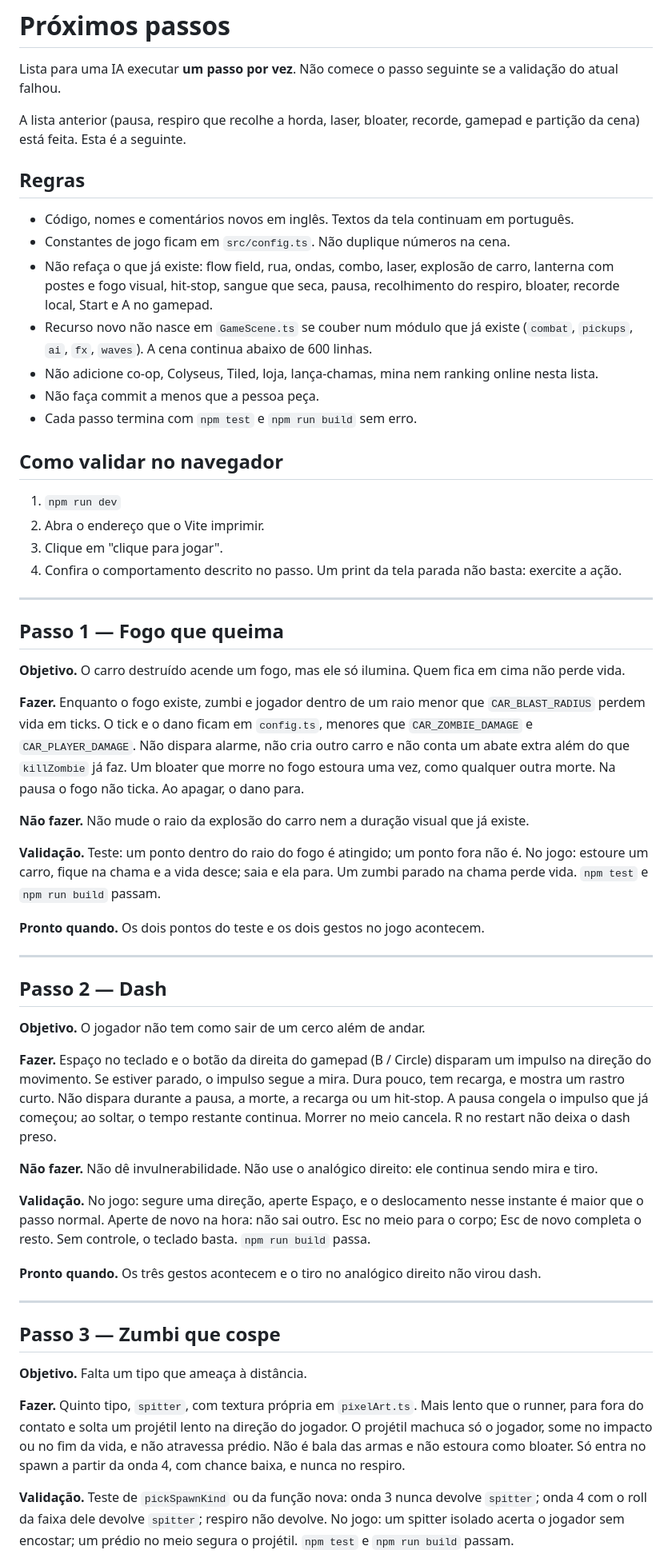
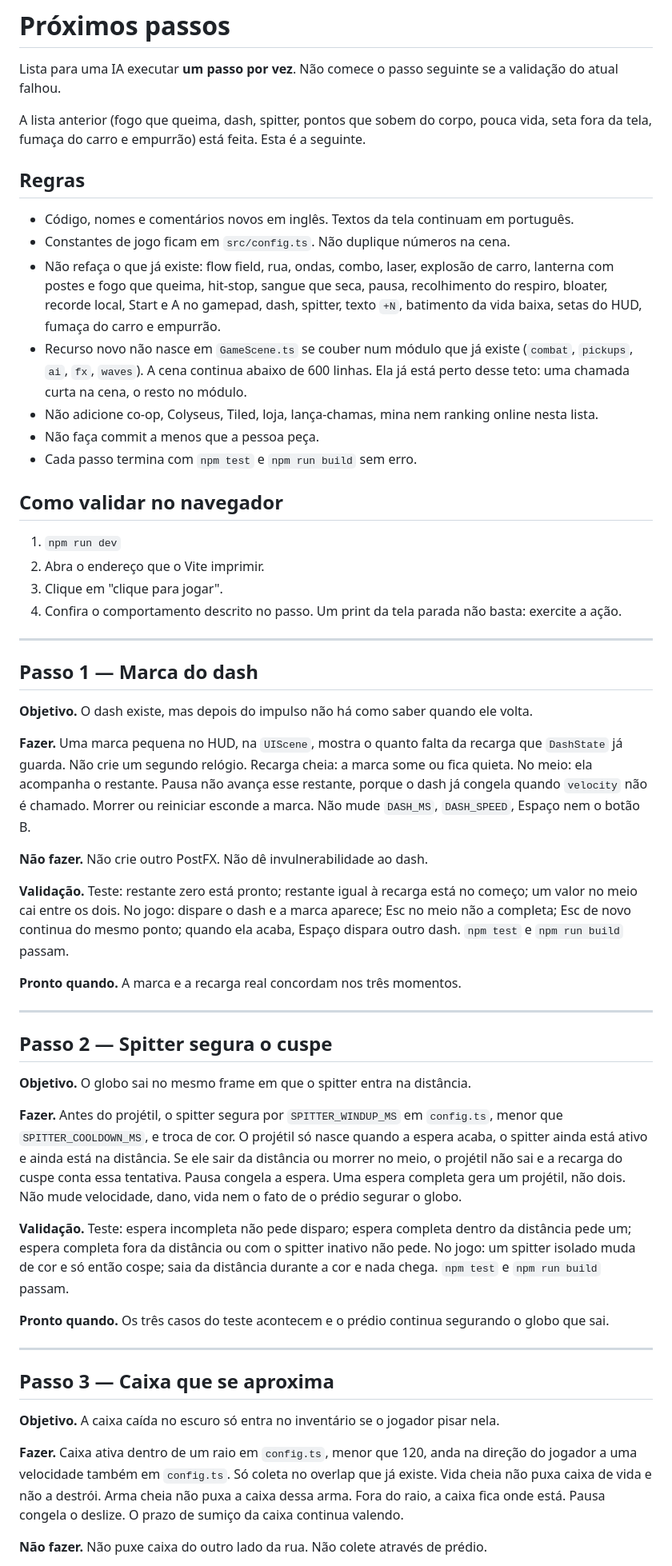
Before and after one commit to henriesteves/zombie-game, a Markdown page: docs/proximos-passos.md, the part around one of its changes. Shown at 80% size. Rendered like a GitHub page.

```diff
--- a/docs/proximos-passos.md
+++ b/docs/proximos-passos.md
@@ -2,14 +2,14 @@
 
 Lista para uma IA executar **um passo por vez**. Não comece o passo seguinte se a validação do atual falhou.
 
-A lista anterior (pausa, respiro que recolhe a horda, laser, bloater, recorde, gamepad e partição da cena) está feita. Esta é a seguinte.
+A lista anterior (fogo que queima, dash, spitter, pontos que sobem do corpo, pouca vida, seta fora da tela, fumaça do carro e empurrão) está feita. Esta é a seguinte.
 
 ## Regras
 
 - Código, nomes e comentários novos em inglês. Textos da tela continuam em português.
 - Constantes de jogo ficam em `src/config.ts`. Não duplique números na cena.
-- Não refaça o que já existe: flow field, rua, ondas, combo, laser, explosão de carro, lanterna com postes e fogo visual, hit-stop, sangue que seca, pausa, recolhimento do respiro, bloater, recorde local, Start e A no gamepad.
-- Recurso novo não nasce em `GameScene.ts` se couber num módulo que já existe (`combat`, `pickups`, `ai`, `fx`, `waves`). A cena continua abaixo de 600 linhas.
+- Não refaça o que já existe: flow field, rua, ondas, combo, laser, explosão de carro, lanterna com postes e fogo que queima, hit-stop, sangue que seca, pausa, recolhimento do respiro, bloater, recorde local, Start e A no gamepad, dash, spitter, texto `+N`, batimento da vida baixa, setas do HUD, fumaça do carro e empurrão.
+- Recurso novo não nasce em `GameScene.ts` se couber num módulo que já existe (`combat`, `pickups`, `ai`, `fx`, `waves`). A cena continua abaixo de 600 linhas. Ela já está perto desse teto: uma chamada curta na cena, o resto no módulo.
 - Não adicione co-op, Colyseus, Tiled, loja, lança-chamas, mina nem ranking online nesta lista.
 - Não faça commit a menos que a pessoa peça.
 - Cada passo termina com `npm test` e `npm run build` sem erro.
@@ -23,39 +23,37 @@ A lista anterior (pausa, respiro que recolhe a horda, laser, bloater, recorde, g
 
 ---
 
-## Passo 1 — Fogo que queima
+## Passo 1 — Marca do dash
 
-**Objetivo.** O carro destruído acende um fogo, mas ele só ilumina. Quem fica em cima não perde vida.
+**Objetivo.** O dash existe, mas depois do impulso não há como saber quando ele volta.
 
-**Fazer.** Enquanto o fogo existe, zumbi e jogador dentro de um raio menor que `CAR_BLAST_RADIUS` perdem vida em ticks. O tick e o dano ficam em `config.ts`, menores que `CAR_ZOMBIE_DAMAGE` e `CAR_PLAYER_DAMAGE`. Não dispara alarme, não cria outro carro e não conta um abate extra além do que `killZombie` já faz. Um bloater que morre no fogo estoura uma vez, como qualquer outra morte. Na pausa o fogo não ticka. Ao apagar, o dano para.
+**Fazer.** Uma marca pequena no HUD, na `UIScene`, mostra o quanto falta da recarga que `DashState` já guarda. Não crie um segundo relógio. Recarga cheia: a marca some ou fica quieta. No meio: ela acompanha o restante. Pausa não avança esse restante, porque o dash já congela quando `velocity` não é chamado. Morrer ou reiniciar esconde a marca. Não mude `DASH_MS`, `DASH_SPEED`, Espaço nem o botão B.
 
-**Não fazer.** Não mude o raio da explosão do carro nem a duração visual que já existe.
+**Não fazer.** Não crie outro PostFX. Não dê invulnerabilidade ao dash.
 
-**Validação.** Teste: um ponto dentro do raio do fogo é atingido; um ponto fora não é. No jogo: estoure um carro, fique na chama e a vida desce; saia e ela para. Um zumbi parado na chama perde vida. `npm test` e `npm run build` passam.
+**Validação.** Teste: restante zero está pronto; restante igual à recarga está no começo; um valor no meio cai entre os dois. No jogo: dispare o dash e a marca aparece; Esc no meio não a completa; Esc de novo continua do mesmo ponto; quando ela acaba, Espaço dispara outro dash. `npm test` e `npm run build` passam.
 
-**Pronto quando.** Os dois pontos do teste e os dois gestos no jogo acontecem.
+**Pronto quando.** A marca e a recarga real concordam nos três momentos.
 
 ---
 
-## Passo 2 — Dash
+## Passo 2 — Spitter segura o cuspe
 
-**Objetivo.** O jogador não tem como sair de um cerco além de andar.
+**Objetivo.** O globo sai no mesmo frame em que o spitter entra na distância.
 
-**Fazer.** Espaço no teclado e o botão da direita do gamepad (B / Circle) disparam um impulso na direção do movimento. Se estiver parado, o impulso segue a mira. Dura pouco, tem recarga, e mostra um rastro curto. Não dispara durante a pausa, a morte, a recarga ou um hit-stop. A pausa congela o impulso que já começou; ao soltar, o tempo restante continua. Morrer no meio cancela. R no restart não deixa o dash preso.
+**Fazer.** Antes do projétil, o spitter segura por `SPITTER_WINDUP_MS` em `config.ts`, menor que `SPITTER_COOLDOWN_MS`, e troca de cor. O projétil só nasce quando a espera acaba, o spitter ainda está ativo e ainda está na distância. Se ele sair da distância ou morrer no meio, o projétil não sai e a recarga do cuspe conta essa tentativa. Pausa congela a espera. Uma espera completa gera um projétil, não dois. Não mude velocidade, dano, vida nem o fato de o prédio segurar o globo.
 
-**Não fazer.** Não dê invulnerabilidade. Não use o analógico direito: ele continua sendo mira e tiro.
+**Validação.** Teste: espera incompleta não pede disparo; espera completa dentro da distância pede um; espera completa fora da distância ou com o spitter inativo não pede. No jogo: um spitter isolado muda de cor e só então cospe; saia da distância durante a cor e nada chega. `npm test` e `npm run build` passam.
 
-**Validação.** No jogo: segure uma direção, aperte Espaço, e o deslocamento nesse instante é maior que o passo normal. Aperte de novo na hora: não sai outro. Esc no meio para o corpo; Esc de novo completa o resto. Sem controle, o teclado basta. `npm run build` passa.
-
-**Pronto quando.** Os três gestos acontecem e o tiro no analógico direito não virou dash.
+**Pronto quando.** Os três casos do teste acontecem e o prédio continua segurando o globo que sai.
 
 ---
 
-## Passo 3 — Zumbi que cospe
+## Passo 3 — Caixa que se aproxima
 
-**Objetivo.** Falta um tipo que ameaça à distância.
+**Objetivo.** A caixa caída no escuro só entra no inventário se o jogador pisar nela.
 
-**Fazer.** Quinto tipo, `spitter`, com textura própria em `pixelArt.ts`. Mais lento que o runner, para fora do contato e solta um projétil lento na direção do jogador. O projétil machuca só o jogador, some no impacto ou no fim da vida, e não atravessa prédio. Não é bala das armas e não estoura como bloater. Só entra no spawn a partir da onda 4, com chance baixa, e nunca no respiro.
+**Fazer.** Caixa ativa dentro de um raio em `config.ts`, menor que 120, anda na direção do jogador a uma velocidade também em `config.ts`. Só coleta no overlap que já existe. Vida cheia não puxa caixa de vida e não a destrói. Arma cheia não puxa a caixa dessa arma. Fora do raio, a caixa fica onde está. Pausa congela o deslize. O prazo de sumiço da caixa continua valendo.
 
-**Validação.** Teste de `pickSpawnKind` ou da função nova: onda 3 nunca devolve `spitter`; onda 4 com o roll da faixa dele devolve `spitter`; respiro não devolve. No jogo: um spitter isolado acerta o jogador sem encostar; um prédio no meio segura o projétil. `npm test` e `npm run build` passam.
+**Não fazer.** Não puxe caixa do outro lado da rua. Não colete através de prédio.
 
```
Also changed, not shown: other parts of docs/proximos-passos.md (+34 -28 lines).
